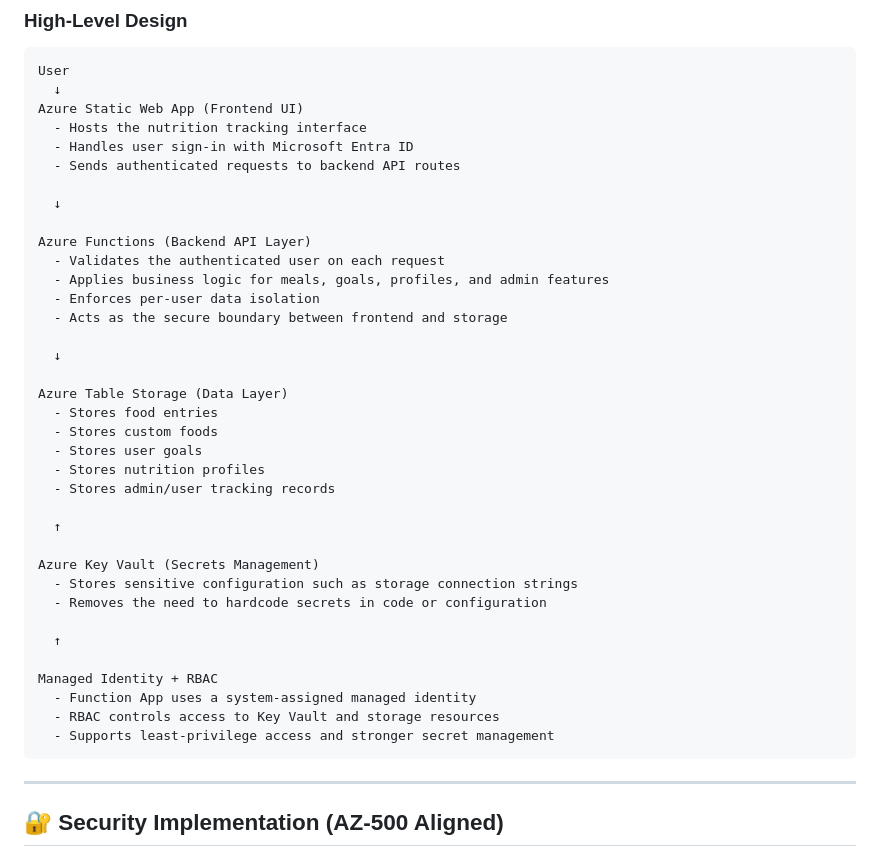
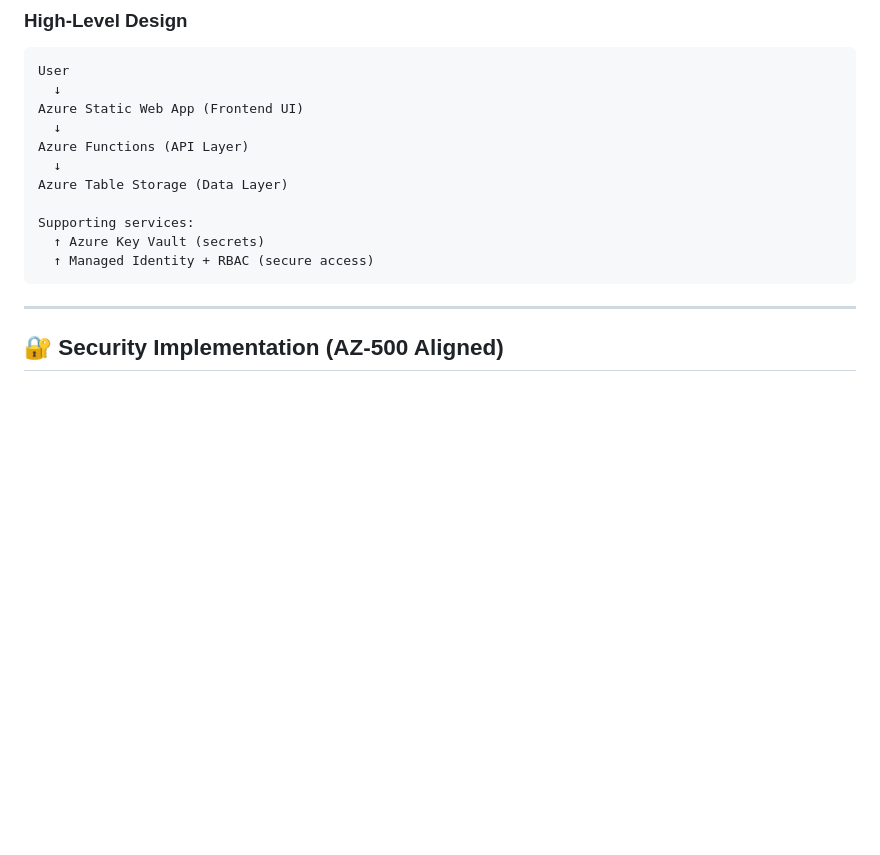
Before and after one commit to vecjar/secure-nutrition-log, a Markdown page: README.md, the part around the change. Rendered like a GitHub page; blank space fills up the shorter version.

Commit message:
Shortened high level
Removed detailed descriptions of Azure services and replaced with a summary of supporting services.

````diff
--- a/README.md
+++ b/README.md
@@ -59,39 +59,14 @@ This project was built to:
 User
   ↓
 Azure Static Web App (Frontend UI)
-  - Hosts the nutrition tracking interface
-  - Handles user sign-in with Microsoft Entra ID
-  - Sends authenticated requests to backend API routes
+  ↓
+Azure Functions (API Layer)
+  ↓
+Azure Table Storage (Data Layer)
 
-  ↓
-
-Azure Functions (Backend API Layer)
-  - Validates the authenticated user on each request
-  - Applies business logic for meals, goals, profiles, and admin features
-  - Enforces per-user data isolation
-  - Acts as the secure boundary between frontend and storage
-
-  ↓
-
-Azure Table Storage (Data Layer)
-  - Stores food entries
-  - Stores custom foods
-  - Stores user goals
-  - Stores nutrition profiles
-  - Stores admin/user tracking records
-
-  ↑
-
-Azure Key Vault (Secrets Management)
-  - Stores sensitive configuration such as storage connection strings
-  - Removes the need to hardcode secrets in code or configuration
-
-  ↑
-
-Managed Identity + RBAC
-  - Function App uses a system-assigned managed identity
-  - RBAC controls access to Key Vault and storage resources
-  - Supports least-privilege access and stronger secret management
+Supporting services:
+  ↑ Azure Key Vault (secrets)
+  ↑ Managed Identity + RBAC (secure access)
 ```
 
 ---
````
